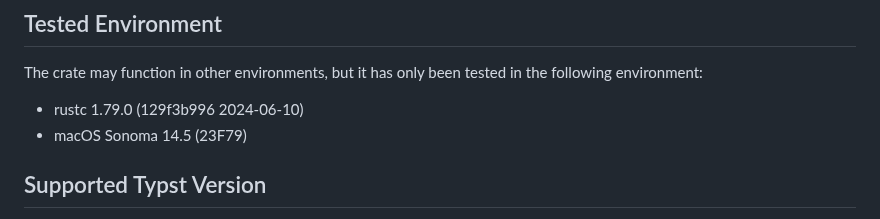
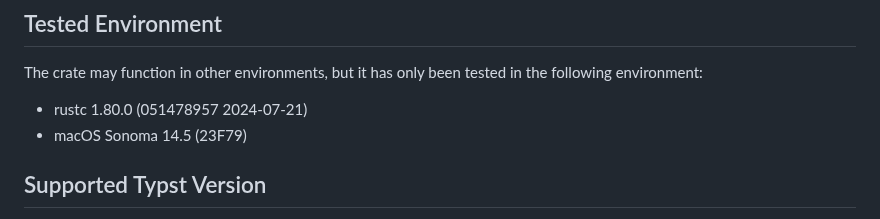
Before and after one commit to 0x6b/typster, a Markdown page: README.md, the part around the change. Rendered like a GitHub page.

Commit message:
docs: update tested version

```diff
--- a/README.md
+++ b/README.md
@@ -12,7 +12,7 @@ typster = { git = "https://github.com/0x6b/typster", tag = "vx.x.x", features =
 
 The crate may function in other environments, but it has only been tested in the following environment:
 
-- rustc 1.79.0 (129f3b996 2024-06-10)
+- rustc 1.80.0 (051478957 2024-07-21)
 - macOS Sonoma 14.5 (23F79)
 
 ## Supported Typst Version
```
